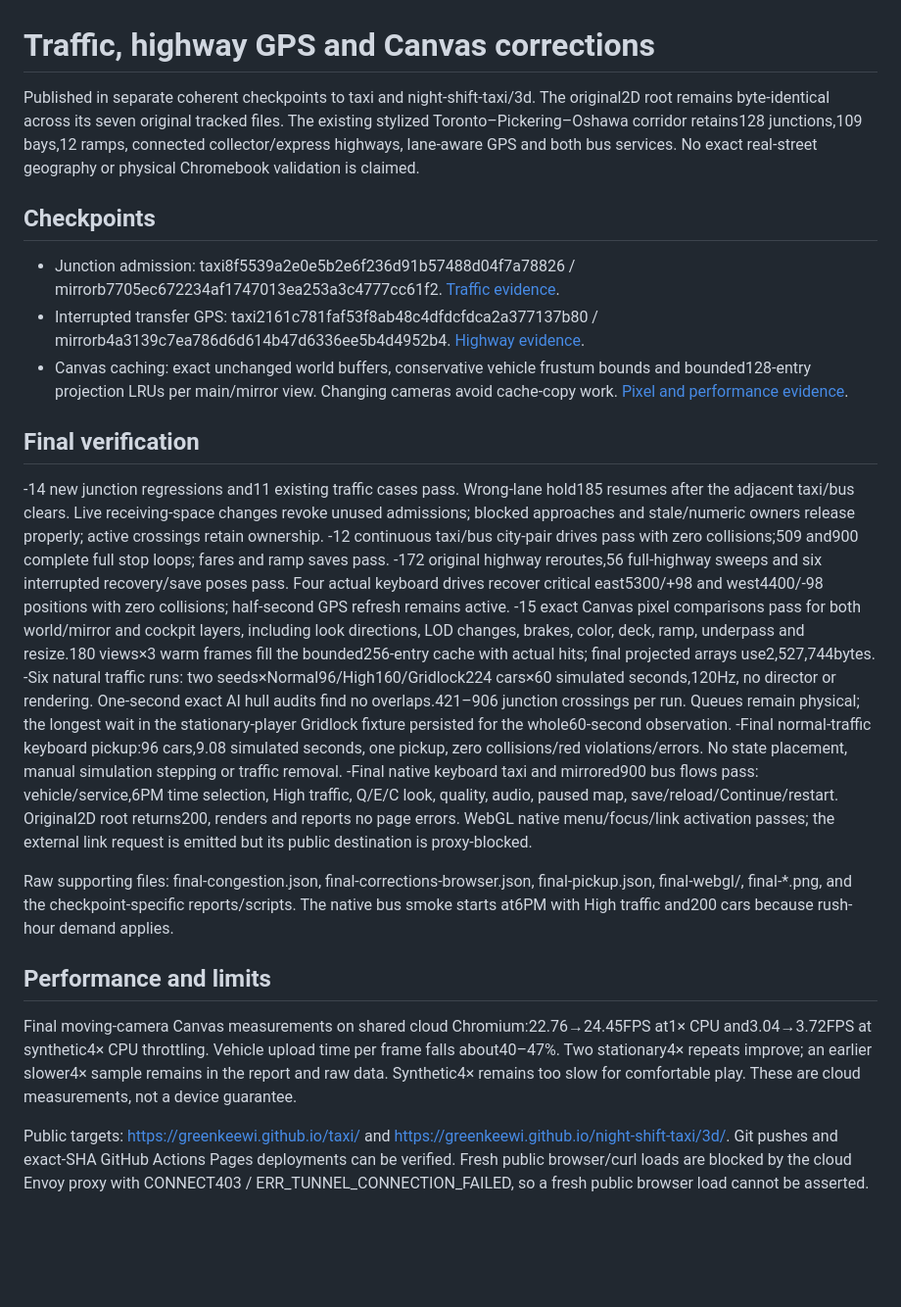
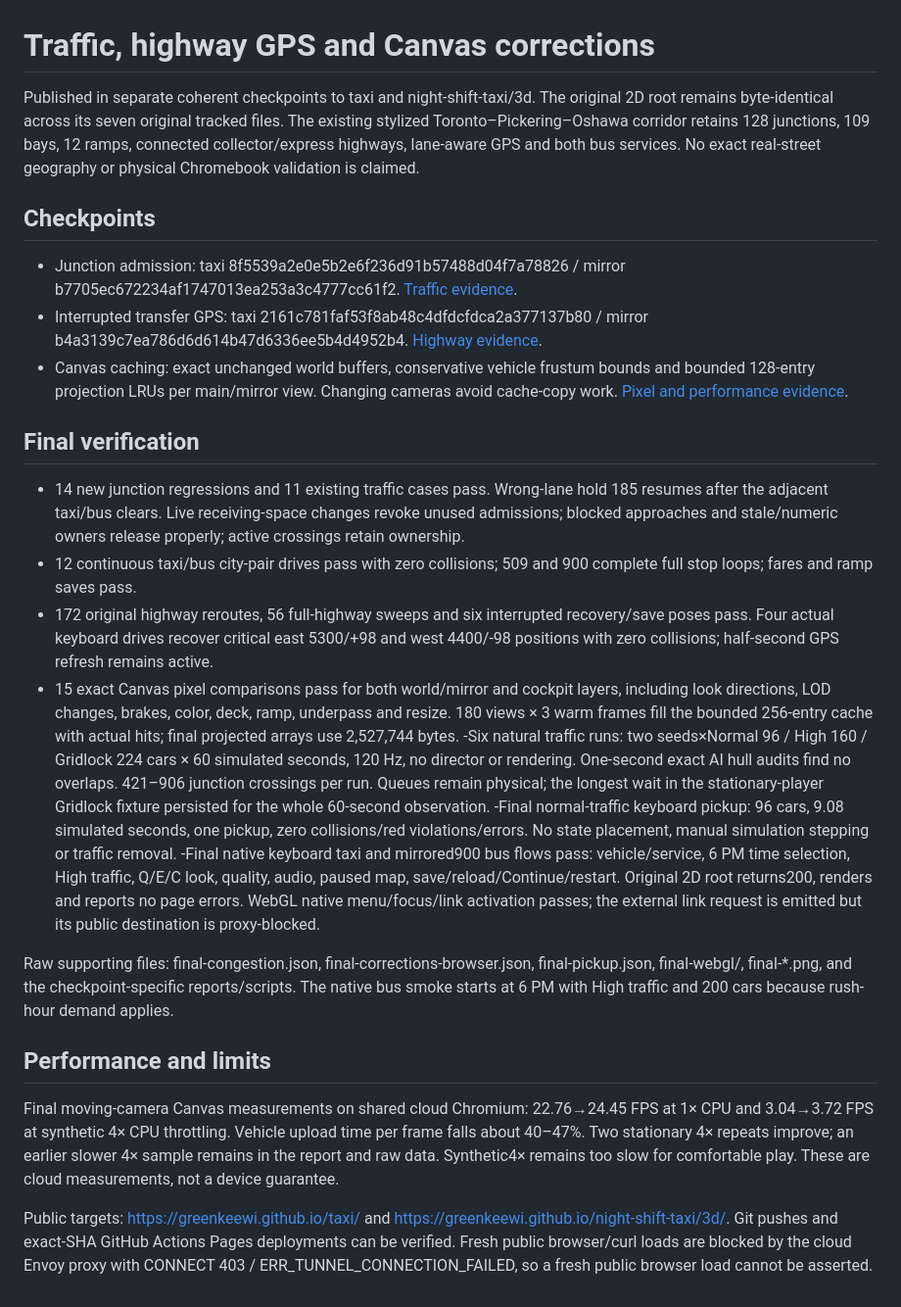
Before and after one commit to GreenKeewi/taxi, a Markdown page: evidence/FINAL-CORRECTIONS.md, the part around the change. Shown at 98% size. GitHub-like rendering; blank space fills up the shorter version.

Commit message:
Clarify final regression and performance evidence

```diff
--- a/evidence/FINAL-CORRECTIONS.md
+++ b/evidence/FINAL-CORRECTIONS.md
@@ -1,27 +1,27 @@
 # Traffic, highway GPS and Canvas corrections
 
-Published in separate coherent checkpoints to taxi and night-shift-taxi/3d. The original2D root remains byte-identical across its seven original tracked files. The existing stylized Toronto–Pickering–Oshawa corridor retains128 junctions,109 bays,12 ramps, connected collector/express highways, lane-aware GPS and both bus services. No exact real-street geography or physical Chromebook validation is claimed.
+Published in separate coherent checkpoints to taxi and night-shift-taxi/3d. The original 2D root remains byte-identical across its seven original tracked files. The existing stylized Toronto–Pickering–Oshawa corridor retains 128 junctions, 109 bays, 12 ramps, connected collector/express highways, lane-aware GPS and both bus services. No exact real-street geography or physical Chromebook validation is claimed.
 
 ## Checkpoints
 
-- Junction admission: taxi8f5539a2e0e5b2e6f236d91b57488d04f7a78826 / mirrorb7705ec672234af1747013ea253a3c4777cc61f2. [Traffic evidence](TRAFFIC18.md).
-- Interrupted transfer GPS: taxi2161c781faf53f8ab48c4dfdcfdca2a377137b80 / mirrorb4a3139c7ea786d6d614b47d6336ee5b4d4952b4. [Highway evidence](GPS20.md).
-- Canvas caching: exact unchanged world buffers, conservative vehicle frustum bounds and bounded128-entry projection LRUs per main/mirror view. Changing cameras avoid cache-copy work. [Pixel and performance evidence](canvas19-report.md).
+- Junction admission: taxi 8f5539a2e0e5b2e6f236d91b57488d04f7a78826 / mirror b7705ec672234af1747013ea253a3c4777cc61f2. [Traffic evidence](TRAFFIC18.md).
+- Interrupted transfer GPS: taxi 2161c781faf53f8ab48c4dfdcfdca2a377137b80 / mirror b4a3139c7ea786d6d614b47d6336ee5b4d4952b4. [Highway evidence](GPS20.md).
+- Canvas caching: exact unchanged world buffers, conservative vehicle frustum bounds and bounded 128-entry projection LRUs per main/mirror view. Changing cameras avoid cache-copy work. [Pixel and performance evidence](canvas19-report.md).
 
 ## Final verification
 
--14 new junction regressions and11 existing traffic cases pass. Wrong-lane hold185 resumes after the adjacent taxi/bus clears. Live receiving-space changes revoke unused admissions; blocked approaches and stale/numeric owners release properly; active crossings retain ownership.
--12 continuous taxi/bus city-pair drives pass with zero collisions;509 and900 complete full stop loops; fares and ramp saves pass.
--172 original highway reroutes,56 full-highway sweeps and six interrupted recovery/save poses pass. Four actual keyboard drives recover critical east5300/+98 and west4400/-98 positions with zero collisions; half-second GPS refresh remains active.
--15 exact Canvas pixel comparisons pass for both world/mirror and cockpit layers, including look directions, LOD changes, brakes, color, deck, ramp, underpass and resize.180 views×3 warm frames fill the bounded256-entry cache with actual hits; final projected arrays use2,527,744bytes.
--Six natural traffic runs: two seeds×Normal96/High160/Gridlock224 cars×60 simulated seconds,120Hz, no director or rendering. One-second exact AI hull audits find no overlaps.421–906 junction crossings per run. Queues remain physical; the longest wait in the stationary-player Gridlock fixture persisted for the whole60-second observation.
--Final normal-traffic keyboard pickup:96 cars,9.08 simulated seconds, one pickup, zero collisions/red violations/errors. No state placement, manual simulation stepping or traffic removal.
--Final native keyboard taxi and mirrored900 bus flows pass: vehicle/service,6PM time selection, High traffic, Q/E/C look, quality, audio, paused map, save/reload/Continue/restart. Original2D root returns200, renders and reports no page errors. WebGL native menu/focus/link activation passes; the external link request is emitted but its public destination is proxy-blocked.
+- 14 new junction regressions and 11 existing traffic cases pass. Wrong-lane hold 185 resumes after the adjacent taxi/bus clears. Live receiving-space changes revoke unused admissions; blocked approaches and stale/numeric owners release properly; active crossings retain ownership.
+- 12 continuous taxi/bus city-pair drives pass with zero collisions; 509 and 900 complete full stop loops; fares and ramp saves pass.
+- 172 original highway reroutes, 56 full-highway sweeps and six interrupted recovery/save poses pass. Four actual keyboard drives recover critical east 5300/+98 and west 4400/-98 positions with zero collisions; half-second GPS refresh remains active.
+- 15 exact Canvas pixel comparisons pass for both world/mirror and cockpit layers, including look directions, LOD changes, brakes, color, deck, ramp, underpass and resize. 180 views × 3 warm frames fill the bounded 256-entry cache with actual hits; final projected arrays use 2,527,744 bytes.
+-Six natural traffic runs: two seeds×Normal 96 / High 160 / Gridlock 224 cars × 60 simulated seconds, 120 Hz, no director or rendering. One-second exact AI hull audits find no overlaps. 421–906 junction crossings per run. Queues remain physical; the longest wait in the stationary-player Gridlock fixture persisted for the whole 60-second observation.
+-Final normal-traffic keyboard pickup: 96 cars, 9.08 simulated seconds, one pickup, zero collisions/red violations/errors. No state placement, manual simulation stepping or traffic removal.
+-Final native keyboard taxi and mirrored900 bus flows pass: vehicle/service, 6 PM time selection, High traffic, Q/E/C look, quality, audio, paused map, save/reload/Continue/restart. Original 2D root returns200, renders and reports no page errors. WebGL native menu/focus/link activation passes; the external link request is emitted but its public destination is proxy-blocked.
 
-Raw supporting files: final-congestion.json, final-corrections-browser.json, final-pickup.json, final-webgl/, final-*.png, and the checkpoint-specific reports/scripts. The native bus smoke starts at6PM with High traffic and200 cars because rush-hour demand applies.
+Raw supporting files: final-congestion.json, final-corrections-browser.json, final-pickup.json, final-webgl/, final-*.png, and the checkpoint-specific reports/scripts. The native bus smoke starts at 6 PM with High traffic and 200 cars because rush-hour demand applies.
 
 ## Performance and limits
 
-Final moving-camera Canvas measurements on shared cloud Chromium:22.76→24.45FPS at1× CPU and3.04→3.72FPS at synthetic4× CPU throttling. Vehicle upload time per frame falls about40–47%. Two stationary4× repeats improve; an earlier slower4× sample remains in the report and raw data. Synthetic4× remains too slow for comfortable play. These are cloud measurements, not a device guarantee.
+Final moving-camera Canvas measurements on shared cloud Chromium: 22.76→24.45 FPS at 1× CPU and 3.04→3.72 FPS at synthetic 4× CPU throttling. Vehicle upload time per frame falls about 40–47%. Two stationary 4× repeats improve; an earlier slower 4× sample remains in the report and raw data. Synthetic4× remains too slow for comfortable play. These are cloud measurements, not a device guarantee.
 
-Public targets: https://greenkeewi.github.io/taxi/ and https://greenkeewi.github.io/night-shift-taxi/3d/. Git pushes and exact-SHA GitHub Actions Pages deployments can be verified. Fresh public browser/curl loads are blocked by the cloud Envoy proxy with CONNECT403 / ERR_TUNNEL_CONNECTION_FAILED, so a fresh public browser load cannot be asserted.
+Public targets: https://greenkeewi.github.io/taxi/ and https://greenkeewi.github.io/night-shift-taxi/3d/. Git pushes and exact-SHA GitHub Actions Pages deployments can be verified. Fresh public browser/curl loads are blocked by the cloud Envoy proxy with CONNECT 403 / ERR_TUNNEL_CONNECTION_FAILED, so a fresh public browser load cannot be asserted.
```
Also changed, not shown: evidence/canvas19-report.md (+2 -2 lines).
